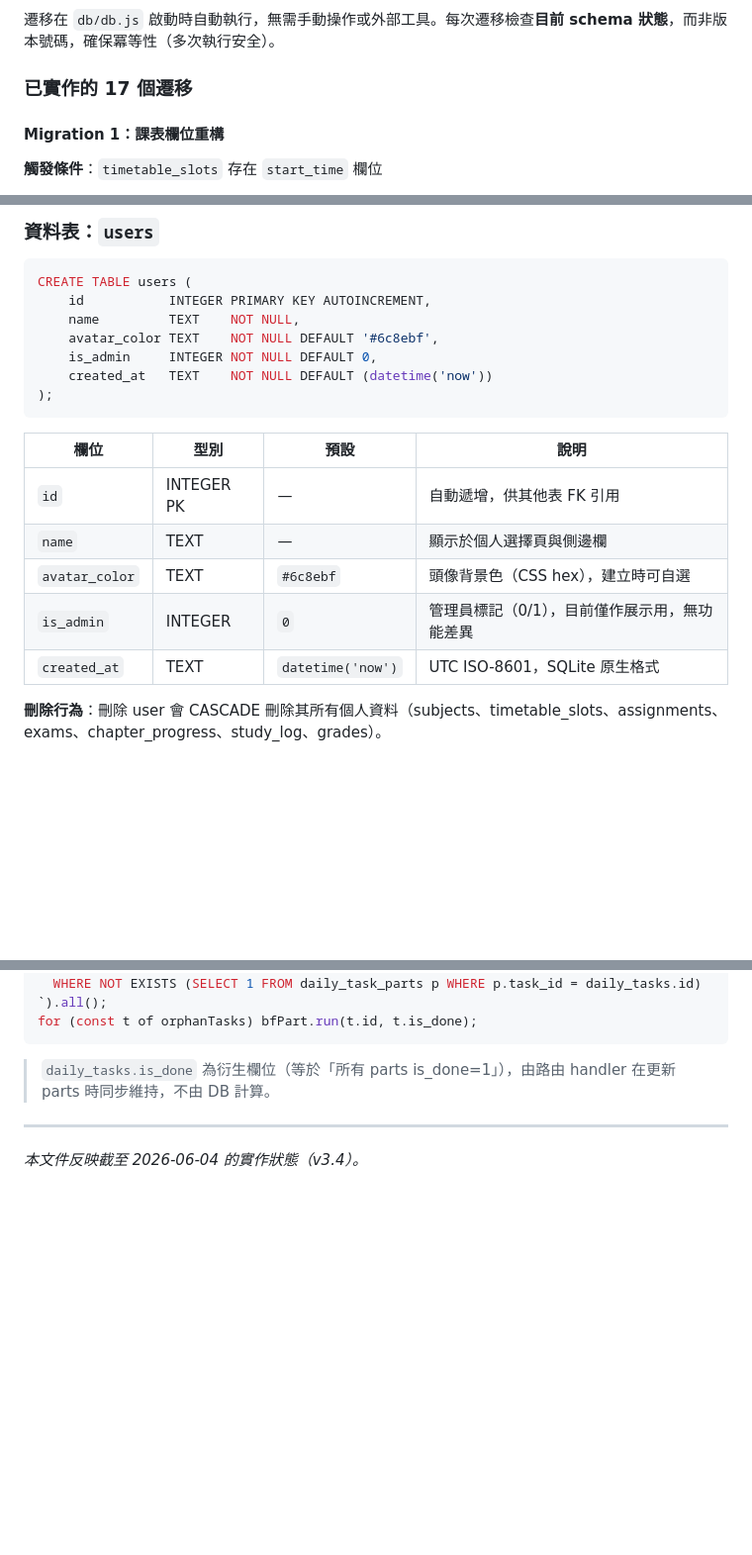
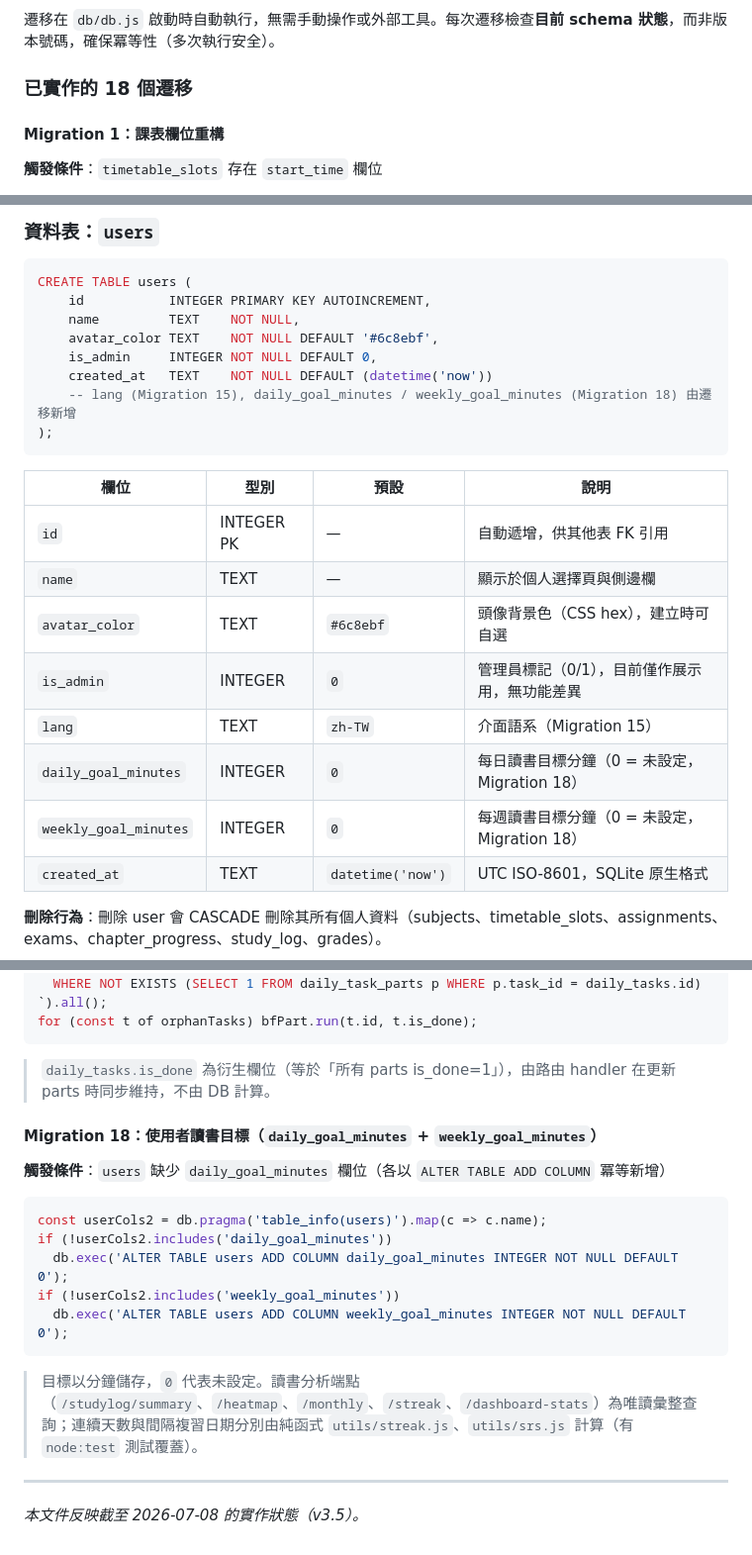
Before and after one commit to joshseestyle-moon/Learning-Progress-Tracker, a Markdown page: TECH_SPEC.md, 3 parts joined by grey strips. Shown at 99% size. Rendered like a GitHub page; blank space fills up the shorter version.

Commit message:
docs: update SYSTEM_DOC + TECH_SPEC for v3.5 (goals, analytics endpoints, Migration 18, SRS)
Co-Authored-By: Claude Opus 4.8 <noreply@anthropic.com>

````diff
--- a/TECH_SPEC.md
+++ b/TECH_SPEC.md
@@ -722,7 +722,7 @@ CREATE INDEX idx_badge_exchange_log_user_badge ON badge_exchange_log(user_id, ba
 
 遷移在 `db/db.js` 啟動時自動執行，無需手動操作或外部工具。每次遷移檢查**目前 schema 狀態**，而非版本號碼，確保冪等性（多次執行安全）。
 
-### 已實作的 17 個遷移
+### 已實作的 18 個遷移
 
 #### Migration 1：課表欄位重構
 
@@ -1259,6 +1259,7 @@ CREATE TABLE users (
     avatar_color TEXT    NOT NULL DEFAULT '#6c8ebf',
     is_admin     INTEGER NOT NULL DEFAULT 0,
     created_at   TEXT    NOT NULL DEFAULT (datetime('now'))
+    -- lang (Migration 15), daily_goal_minutes / weekly_goal_minutes (Migration 18) 由遷移新增
 );
 ```
 
@@ -1268,6 +1269,9 @@ CREATE TABLE users (
 | `name` | TEXT | — | 顯示於個人選擇頁與側邊欄 |
 | `avatar_color` | TEXT | `#6c8ebf` | 頭像背景色（CSS hex），建立時可自選 |
 | `is_admin` | INTEGER | `0` | 管理員標記（0/1），目前僅作展示用，無功能差異 |
+| `lang` | TEXT | `zh-TW` | 介面語系（Migration 15） |
+| `daily_goal_minutes` | INTEGER | `0` | 每日讀書目標分鐘（0 = 未設定，Migration 18） |
+| `weekly_goal_minutes` | INTEGER | `0` | 每週讀書目標分鐘（0 = 未設定，Migration 18） |
 | `created_at` | TEXT | `datetime('now')` | UTC ISO-8601，SQLite 原生格式 |
 
 **刪除行為**：刪除 user 會 CASCADE 刪除其所有個人資料（subjects、timetable_slots、assignments、exams、chapter_progress、study_log、grades）。
@@ -1640,6 +1644,20 @@ for (const t of orphanTasks) bfPart.run(t.id, t.is_done);
 
 > `daily_tasks.is_done` 為衍生欄位（等於「所有 parts is_done=1」），由路由 handler 在更新 parts 時同步維持，不由 DB 計算。
 
----
-
-*本文件反映截至 2026-06-04 的實作狀態（v3.4）。*
+#### Migration 18：使用者讀書目標（`daily_goal_minutes` + `weekly_goal_minutes`）
+
+**觸發條件**：`users` 缺少 `daily_goal_minutes` 欄位（各以 `ALTER TABLE ADD COLUMN` 冪等新增）
+
+```js
+const userCols2 = db.pragma('table_info(users)').map(c => c.name);
+if (!userCols2.includes('daily_goal_minutes'))
+  db.exec('ALTER TABLE users ADD COLUMN daily_goal_minutes INTEGER NOT NULL DEFAULT 0');
+if (!userCols2.includes('weekly_goal_minutes'))
+  db.exec('ALTER TABLE users ADD COLUMN weekly_goal_minutes INTEGER NOT NULL DEFAULT 0');
+```
+
+> 目標以分鐘儲存，`0` 代表未設定。讀書分析端點（`/studylog/summary`、`/heatmap`、`/monthly`、`/streak`、`/dashboard-stats`）為唯讀彙整查詢；連續天數與間隔複習日期分別由純函式 `utils/streak.js`、`utils/srs.js` 計算（有 `node:test` 測試覆蓋）。
+
+---
+
+*本文件反映截至 2026-07-08 的實作狀態（v3.5）。*
````
Also changed, not shown: other parts of TECH_SPEC.md (+1 -1 lines), SYSTEM_DOC.md (+11 -1 lines).
